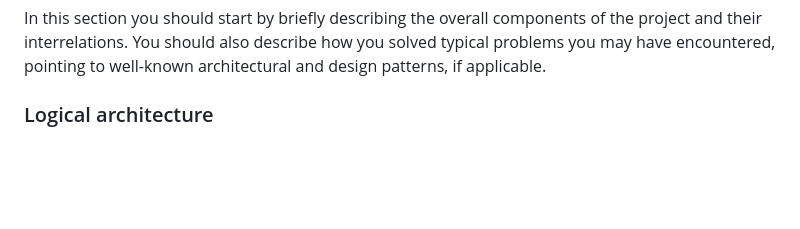
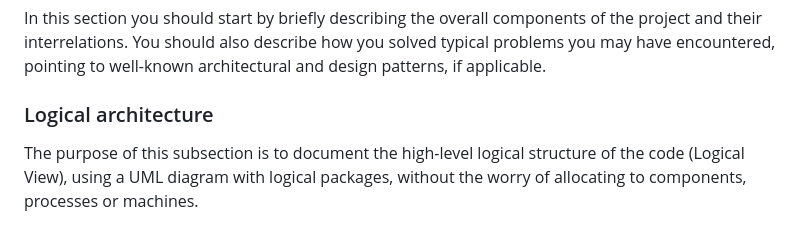
Before and after one commit to FEUP-LEIC-ES-2023-24/2LEIC03T3, a Markdown page: README.md, the part around the change. GitHub-like rendering; blank space fills up the shorter version.

```diff
--- a/README.md
+++ b/README.md
@@ -187,6 +187,7 @@ To document the architecture requires describing the decomposition of the system
 In this section you should start by briefly describing the overall components of the project and their interrelations. You should also describe how you solved typical problems you may have encountered, pointing to well-known architectural and design patterns, if applicable.
 
 ### Logical architecture
+The purpose of this subsection is to document the high-level logical structure of the code (Logical View), using a UML diagram with logical packages, without the worry of allocating to components, processes or machines.
 
 ![img](READMEresources/Archlog.png)
 
```
